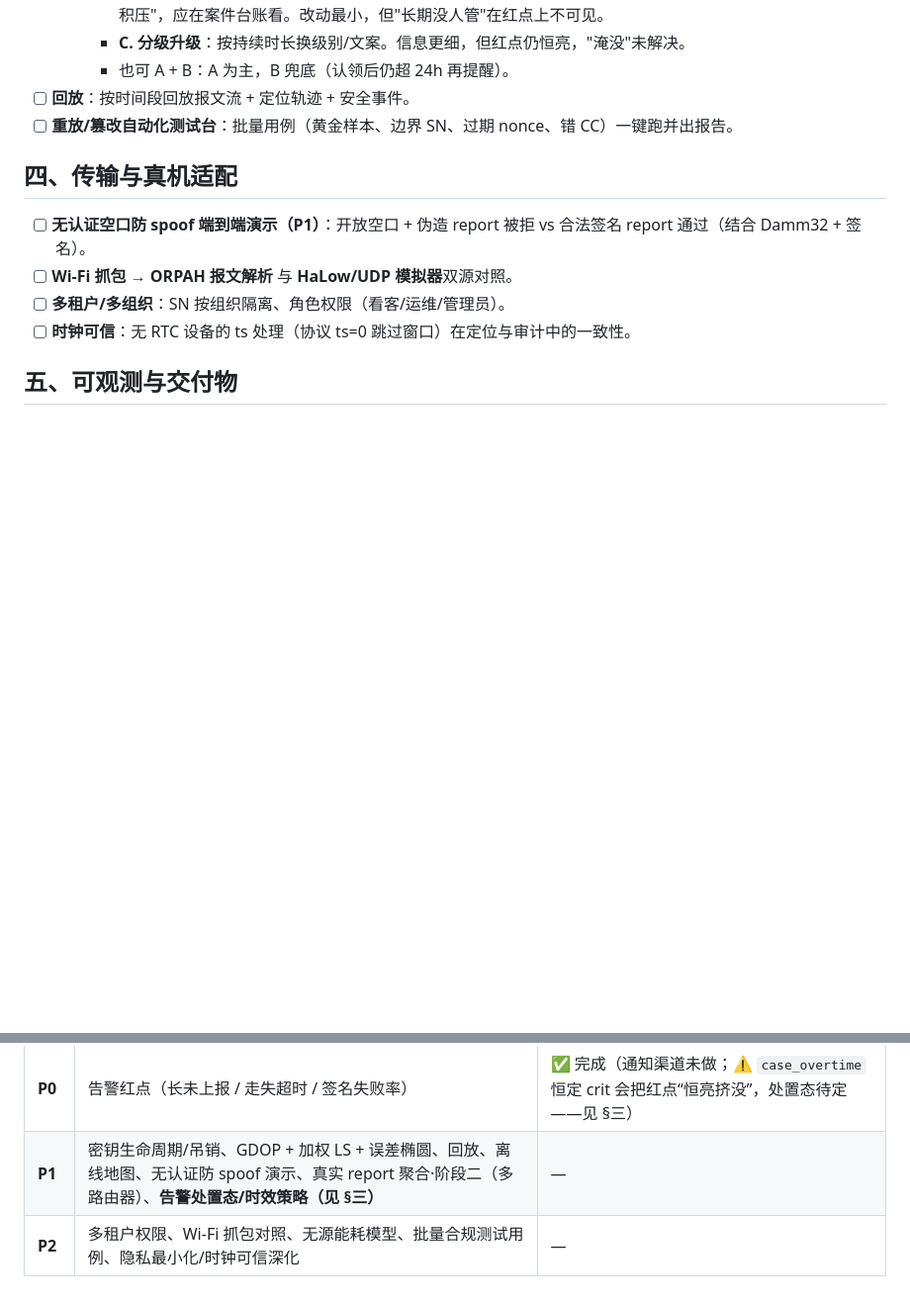
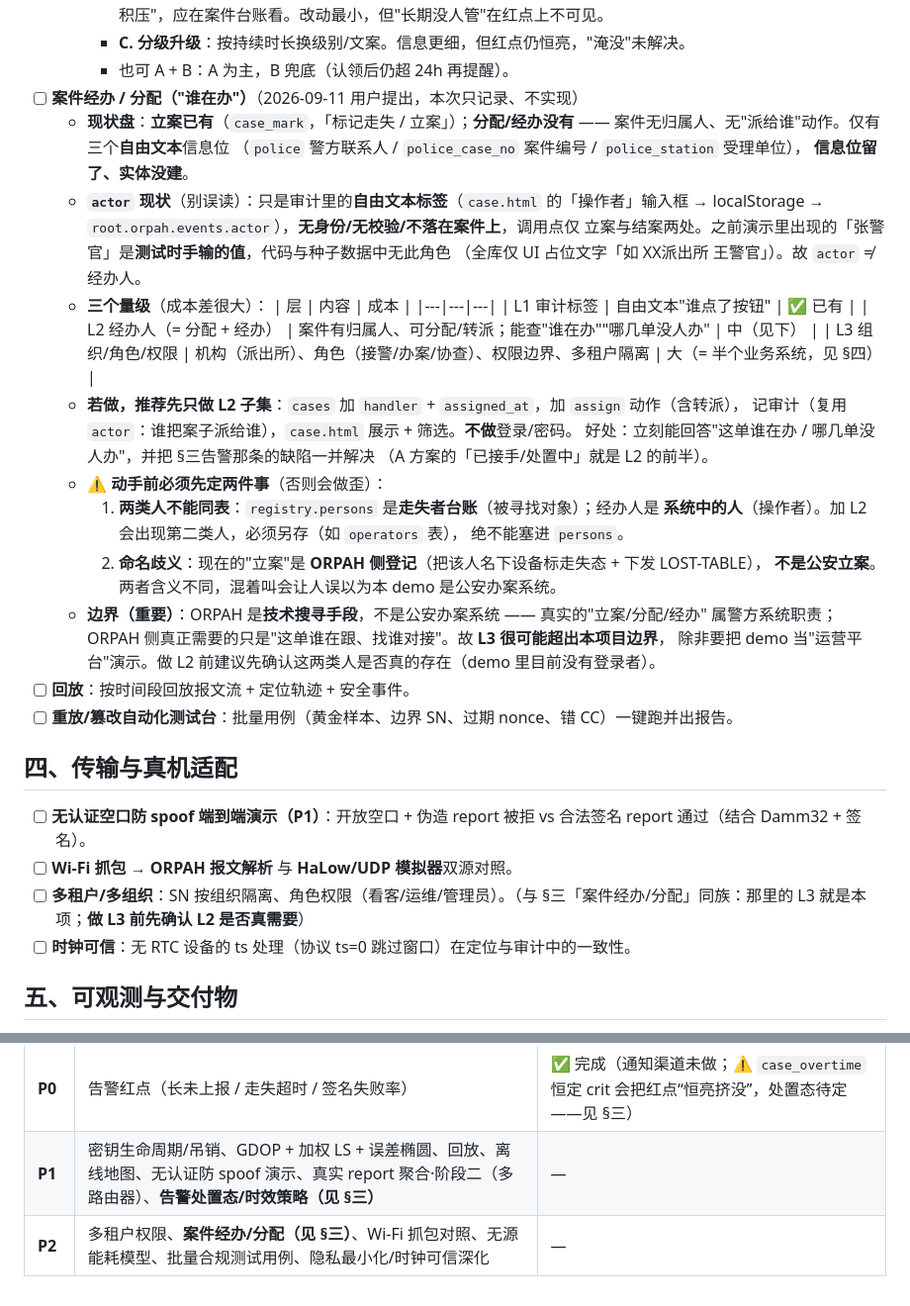
Before and after one commit to Orpah/orpah-over-halow, a Markdown page: ROADMAP.md, 2 parts joined by grey strips. Shown at 99% size. GitHub-like rendering; blank space fills up the shorter version.

Commit message:
docs(orpah): 记录"案件经办/分配"概念的范围、边界与前置条件
用户 2026-09-11 问：引入了"张警官"，是不是要有立案、案件分配、经办等概念了？

本次**只记录、不实现**（用户选择）。记录内容：
- 现状盘：立案已有（case_mark）；分配/经办没有，只有 police/police_case_no/
  police_station 三个自由文本信息位（信息位留了、实体没建）。
- 澄清 actor 现状：只是审计里的自由文本标签（无身份/无校验/不落在案件上，
  调用点仅立案与结案），"张警官"是测试手输值、代码与种子里没有该角色（全库仅
  UI 占位文字"如 XX派出所 王警官"）→ actor ≠ 经办人。
- 三个量级对比：L1 审计标签（已有）/ L2 经办人=分配+经办（中）/ L3 组织·角色·
  权限（大，等于半个业务系统，同 §四 多租户）。
- 若做推荐先做 L2 子集：cases 加 handler+assigned_at、assign 动作（含转派）、
  记审计（复用 actor）、case.html 展示+筛选，不做登录；并顺带解掉 §三 告警恒亮缺陷。
- ⚠ 动手前必须定：① 两类人不能同表（registry.persons 是走失者台账，经办人是
  系统中的人，须另存）；② 命名歧义（现在的"立案"是 ORPAH 侧登记，非公安立案）。
- 边界：ORPAH 是技术搜寻手段而非公安办案系统，L3 很可能超边界。

交叉链接：§四 多租户项加指向；P2 优先级行补「案件经办/分配」。
无代码改动。

```diff
--- a/ROADMAP.md
+++ b/ROADMAP.md
@@ -73,6 +73,34 @@
       理由是长期未结属"案件积压"，应在案件台账看。改动最小，但"长期没人管"在红点上不可见。
     - **C. 分级升级**：按持续时长换级别/文案。信息更细，但红点仍恒亮，"淹没"未解决。
     - 也可 A + B：A 为主，B 兜底（认领后仍超 24h 再提醒）。
+- [ ] **案件经办 / 分配（"谁在办"）**（2026-09-11 用户提出，本次只记录、不实现）
+  - **现状盘**：**立案已有**（`case_mark`，「标记走失 / 立案」）；**分配/经办没有** ——
+    案件无归属人、无"派给谁"动作。仅有三个**自由文本**信息位
+    （`police` 警方联系人 / `police_case_no` 案件编号 / `police_station` 受理单位），
+    **信息位留了、实体没建**。
+  - **`actor` 现状**（别误读）：只是审计里的**自由文本标签**（`case.html` 的「操作者」输入框
+    → localStorage → `root.orpah.events.actor`），**无身份/无校验/不落在案件上**，调用点仅
+    立案与结案两处。之前演示里出现的「张警官」是**测试时手输的值**，代码与种子数据中无此角色
+    （全库仅 UI 占位文字「如 XX派出所 王警官」）。故 `actor` ≠ 经办人。
+  - **三个量级**（成本差很大）：
+    | 层 | 内容 | 成本 |
+    |---|---|---|
+    | L1 审计标签 | 自由文本"谁点了按钮" | ✅ 已有 |
+    | L2 经办人（= 分配 + 经办） | 案件有归属人、可分配/转派；能查"谁在办""哪几单没人办" | 中（见下） |
+    | L3 组织/角色/权限 | 机构（派出所）、角色（接警/办案/协查）、权限边界、多租户隔离 | 大（= 半个业务系统，见 §四） |
+  - **若做，推荐先只做 L2 子集**：`cases` 加 `handler` + `assigned_at`，加 `assign` 动作（含转派），
+    记审计（复用 `actor`：谁把案子派给谁），`case.html` 展示 + 筛选。**不做**登录/密码。
+    好处：立刻能回答"这单谁在办 / 哪几单没人办"，并把 §三告警那条的缺陷一并解决
+    （A 方案的「已接手/处置中」就是 L2 的前半）。
+  - ⚠ **动手前必须先定两件事**（否则会做歪）：
+    1. **两类人不能同表**：`registry.persons` 是**走失者台账**（被寻找对象）；经办人是
+       **系统中的人**（操作者）。加 L2 会出现第二类人，必须另存（如 `operators` 表），
+       绝不能塞进 `persons`。
+    2. **命名歧义**：现在的"立案"是 **ORPAH 侧登记**（把该人名下设备标走失态 + 下发 LOST-TABLE），
+       **不是公安立案**。两者含义不同，混着叫会让人误以为本 demo 是公安办案系统。
+  - **边界（重要）**：ORPAH 是**技术搜寻手段**，不是公安办案系统 —— 真实的"立案/分配/经办"
+    属警方系统职责；ORPAH 侧真正需要的只是"这单谁在跟、找谁对接"。故 **L3 很可能超出本项目边界**，
+    除非要把 demo 当"运营平台"演示。做 L2 前建议先确认这两类人是否真的存在（demo 里目前没有登录者）。
 - [ ] **回放**：按时间段回放报文流 + 定位轨迹 + 安全事件。
 - [ ] **重放/篡改自动化测试台**：批量用例（黄金样本、边界 SN、过期 nonce、错 CC）一键跑并出报告。
 
@@ -80,7 +108,7 @@
 
 - [ ] **无认证空口防 spoof 端到端演示（P1）**：开放空口 + 伪造 report 被拒 vs 合法签名 report 通过（结合 Damm32 + 签名）。
 - [ ] **Wi-Fi 抓包 → ORPAH 报文解析** 与 **HaLow/UDP 模拟器**双源对照。
-- [ ] **多租户/多组织**：SN 按组织隔离、角色权限（看客/运维/管理员）。
+- [ ] **多租户/多组织**：SN 按组织隔离、角色权限（看客/运维/管理员）。（与 §三「案件经办/分配」同族：那里的 L3 就是本项；**做 L3 前先确认 L2 是否真需要**）
 - [ ] **时钟可信**：无 RTC 设备的 ts 处理（协议 ts=0 跳过窗口）在定位与审计中的一致性。
 
 ## 五、可观测与交付物
@@ -140,4 +168,4 @@
 | **P0** | 审计日志（含操作者 + 保留期限 + 被拒上报可筛） | ✅ 完成 |
 | **P0** | 告警红点（长未上报 / 走失超时 / 签名失败率） | ✅ 完成（通知渠道未做；⚠ `case_overtime` 恒定 crit 会把红点“恒亮挤没”，处置态待定——见 §三） |
 | **P1** | 密钥生命周期/吊销、GDOP + 加权 LS + 误差椭圆、回放、离线地图、无认证防 spoof 演示、真实 report 聚合·阶段二（多路由器）、**告警处置态/时效策略（见 §三）** | — |
-| **P2** | 多租户权限、Wi-Fi 抓包对照、无源能耗模型、批量合规测试用例、隐私最小化/时钟可信深化 | — |
+| **P2** | 多租户权限、**案件经办/分配（见 §三）**、Wi-Fi 抓包对照、无源能耗模型、批量合规测试用例、隐私最小化/时钟可信深化 | — |
```
